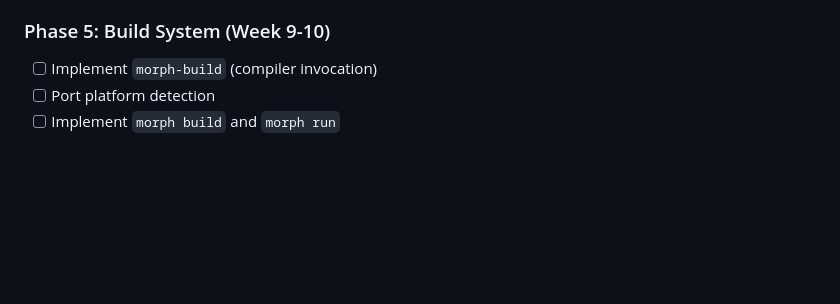
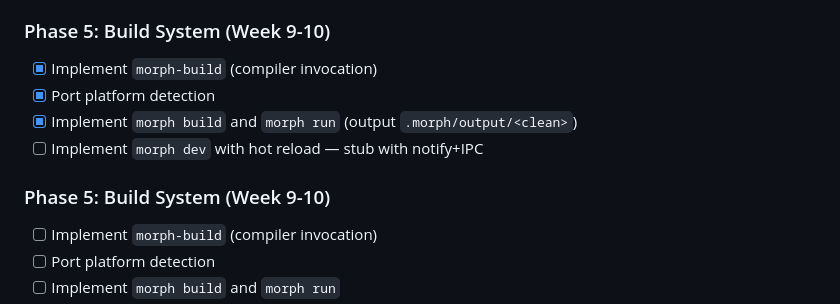
Before and after one commit to Levizr/morph, a Markdown page: help/morphc-rust-rewrite-plan.md, the part around the change. Drawn GitHub-style; blank space fills up the shorter version.

Commit message:
docs: mark Phase 5 build system done, Phase 6 in progress

```diff
--- a/help/morphc-rust-rewrite-plan.md
+++ b/help/morphc-rust-rewrite-plan.md
@@ -705,6 +705,12 @@ echo "morphc installed! Run 'morph init' to get started."
 - [x] Port event/reactive logic emission
 
 ### Phase 5: Build System (Week 9-10)
+- [x] Implement `morph-build` (compiler invocation)
+- [x] Port platform detection
+- [x] Implement `morph build` and `morph run` (output `.morph/output/<clean>`)
+- [ ] Implement `morph dev` with hot reload — stub with notify+IPC
+
+### Phase 5: Build System (Week 9-10)
 - [ ] Implement `morph-build` (compiler invocation)
 - [ ] Port platform detection
 - [ ] Implement `morph build` and `morph run`
```
Also changed, not shown: docs/story/working-on-morphc.md (+2 -2 lines).
